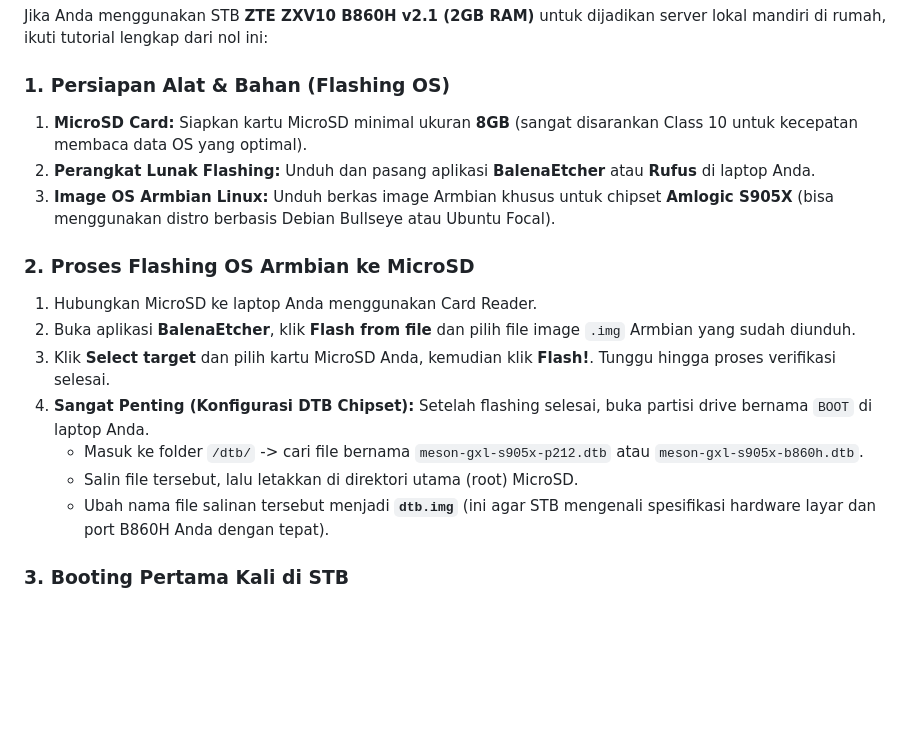
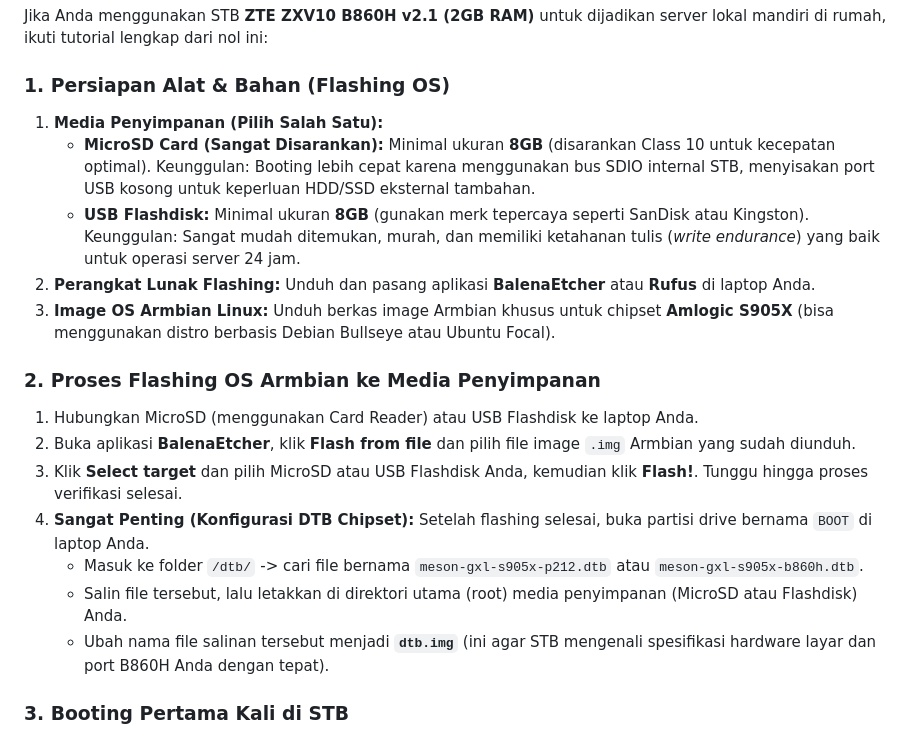
Before and after one commit to scripted42/ProjectSales, a Markdown page: README.md, the part around the change. Drawn GitHub-style; blank space fills up the shorter version.

Commit message:
Documentation: Update README.md to support USB Flashdisk option for ZTE B860H STB deployment

```diff
--- a/README.md
+++ b/README.md
@@ -235,18 +235,20 @@ Karena Shared Hosting tidak memiliki akses terminal untuk menjalankan `php artis
 Jika Anda menggunakan STB **ZTE ZXV10 B860H v2.1 (2GB RAM)** untuk dijadikan server lokal mandiri di rumah, ikuti tutorial lengkap dari nol ini:
 
 ### 1. Persiapan Alat & Bahan (Flashing OS)
-1. **MicroSD Card:** Siapkan kartu MicroSD minimal ukuran **8GB** (sangat disarankan Class 10 untuk kecepatan membaca data OS yang optimal).
+1. **Media Penyimpanan (Pilih Salah Satu):**
+   * **MicroSD Card (Sangat Disarankan):** Minimal ukuran **8GB** (disarankan Class 10 untuk kecepatan optimal). Keunggulan: Booting lebih cepat karena menggunakan bus SDIO internal STB, menyisakan port USB kosong untuk keperluan HDD/SSD eksternal tambahan.
+   * **USB Flashdisk:** Minimal ukuran **8GB** (gunakan merk tepercaya seperti SanDisk atau Kingston). Keunggulan: Sangat mudah ditemukan, murah, dan memiliki ketahanan tulis (*write endurance*) yang baik untuk operasi server 24 jam.
 2. **Perangkat Lunak Flashing:** Unduh dan pasang aplikasi **BalenaEtcher** atau **Rufus** di laptop Anda.
 3. **Image OS Armbian Linux:** Unduh berkas image Armbian khusus untuk chipset **Amlogic S905X** (bisa menggunakan distro berbasis Debian Bullseye atau Ubuntu Focal).
 
-### 2. Proses Flashing OS Armbian ke MicroSD
-1. Hubungkan MicroSD ke laptop Anda menggunakan Card Reader.
+### 2. Proses Flashing OS Armbian ke Media Penyimpanan
+1. Hubungkan MicroSD (menggunakan Card Reader) atau USB Flashdisk ke laptop Anda.
 2. Buka aplikasi **BalenaEtcher**, klik **Flash from file** dan pilih file image `.img` Armbian yang sudah diunduh.
-3. Klik **Select target** dan pilih kartu MicroSD Anda, kemudian klik **Flash!**. Tunggu hingga proses verifikasi selesai.
+3. Klik **Select target** dan pilih MicroSD atau USB Flashdisk Anda, kemudian klik **Flash!**. Tunggu hingga proses verifikasi selesai.
 4. **Sangat Penting (Konfigurasi DTB Chipset):**
    Setelah flashing selesai, buka partisi drive bernama `BOOT` di laptop Anda.
    * Masuk ke folder `/dtb/` -> cari file bernama `meson-gxl-s905x-p212.dtb` atau `meson-gxl-s905x-b860h.dtb`.
-   * Salin file tersebut, lalu letakkan di direktori utama (root) MicroSD.
+   * Salin file tersebut, lalu letakkan di direktori utama (root) media penyimpanan (MicroSD atau Flashdisk) Anda.
    * Ubah nama file salinan tersebut menjadi **`dtb.img`** (ini agar STB mengenali spesifikasi hardware layar dan port B860H Anda dengan tepat).
 
 ### 3. Booting Pertama Kali di STB
```
